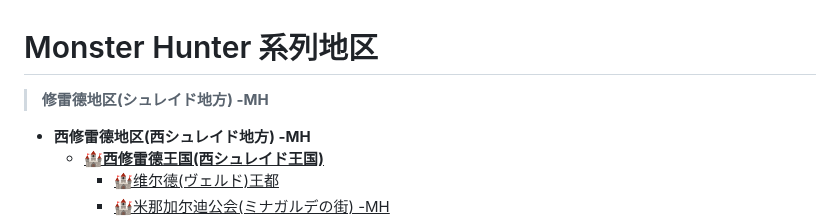
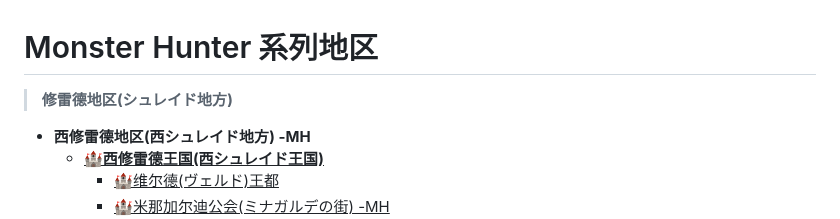
Before and after one commit to lvyin555/lvyin555, a Markdown page: monster hunter/Locations.md, the part around the change. Drawn GitHub-style.

```diff
--- a/monster hunter/Locations.md
+++ b/monster hunter/Locations.md
@@ -1,5 +1,5 @@
 # Monster Hunter 系列地区
-> **修雷德地区(シュレイド地方) -MH**
+> **修雷德地区(シュレイド地方)**
   - **西修雷德地区(西シュレイド地方) -MH**
     - **<ins>🏰西修雷德王国(西シュレイド王国)</ins>**
       - <ins>🏰维尔德(ヴェルド)王都</ins>
```
